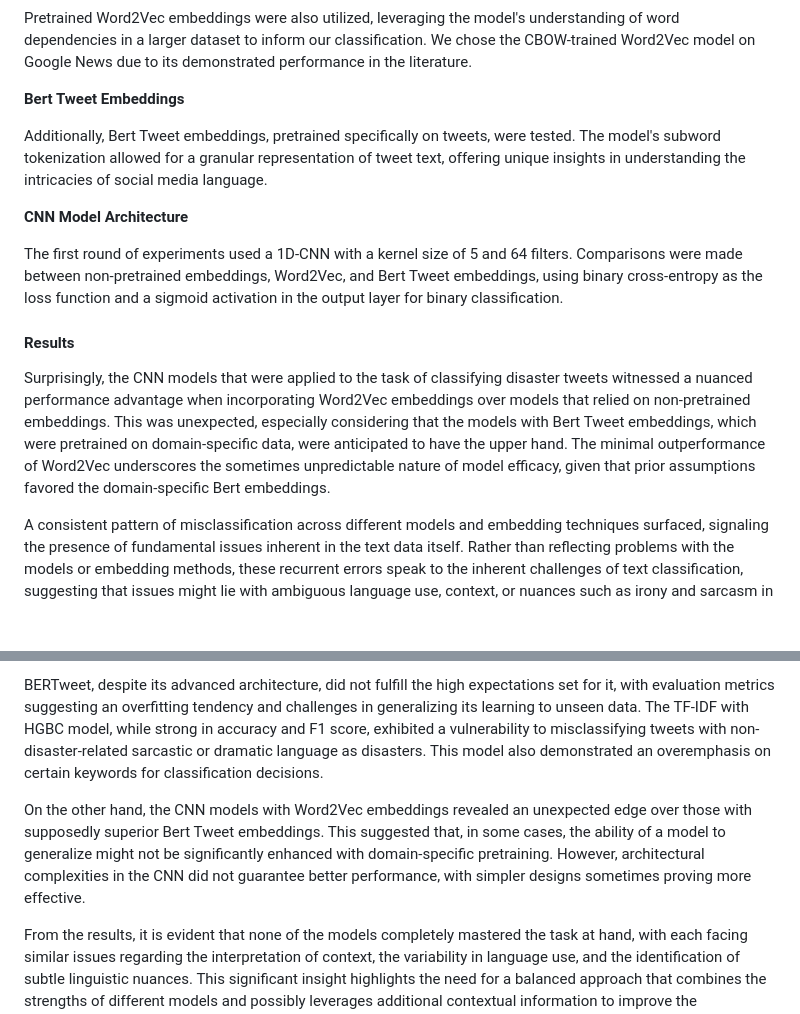
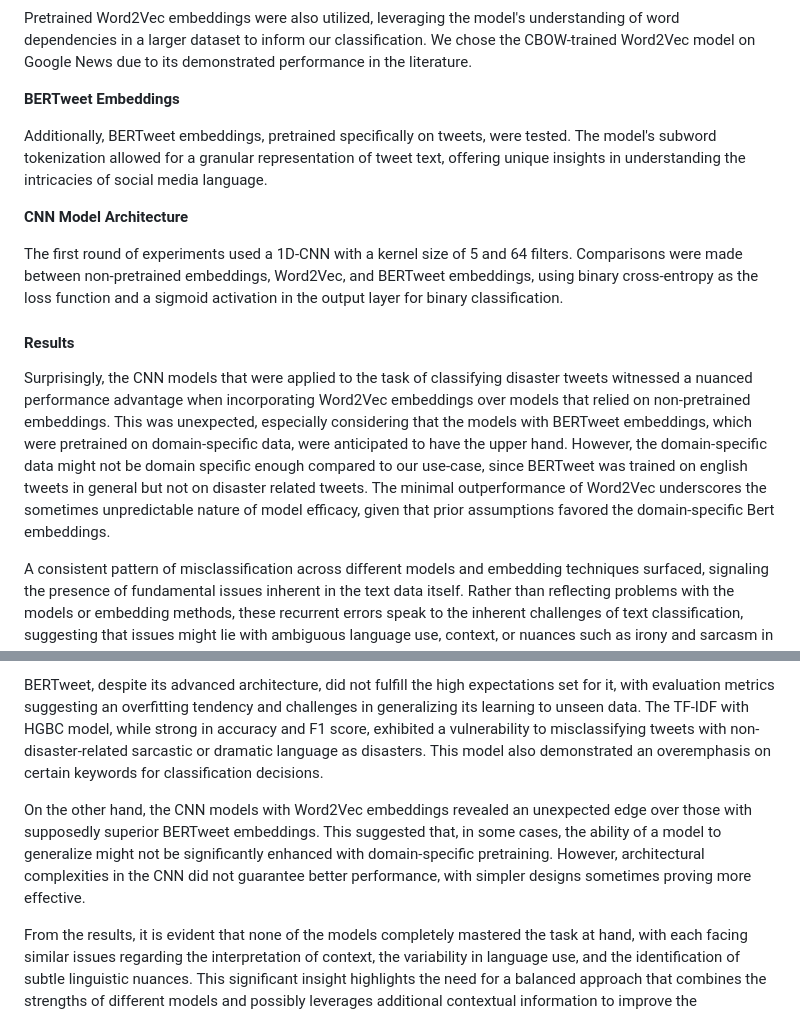
Before and after one commit to florinbarbisch/npr-mc1-text-classification, a Markdown page: REPORT.md, 2 parts joined by grey strips. GitHub-like rendering; blank space fills up the shorter version.

Commit message:
Added: explanation for low-performing bertweet embeddings

```diff
--- a/REPORT.md
+++ b/REPORT.md
@@ -142,17 +142,17 @@ In this study, we expressed words in a 30-dimension space using non-pretrained e
 Pretrained Word2Vec embeddings were also utilized, leveraging the model's understanding of word dependencies in a larger dataset to inform our classification. We chose the CBOW-trained Word2Vec model on Google News due to its demonstrated performance in the literature.
 
 
-**Bert Tweet Embeddings**
+**BERTweet Embeddings**
 
-Additionally, Bert Tweet embeddings, pretrained specifically on tweets, were tested. The model's subword tokenization allowed for a granular representation of tweet text, offering unique insights in understanding the intricacies of social media language.
+Additionally, BERTweet embeddings, pretrained specifically on tweets, were tested. The model's subword tokenization allowed for a granular representation of tweet text, offering unique insights in understanding the intricacies of social media language.
 
 
 **CNN Model Architecture**
 
-The first round of experiments used a 1D-CNN with a kernel size of 5 and 64 filters. Comparisons were made between non-pretrained embeddings, Word2Vec, and Bert Tweet embeddings, using binary cross-entropy as the loss function and a sigmoid activation in the output layer for binary classification.
+The first round of experiments used a 1D-CNN with a kernel size of 5 and 64 filters. Comparisons were made between non-pretrained embeddings, Word2Vec, and BERTweet embeddings, using binary cross-entropy as the loss function and a sigmoid activation in the output layer for binary classification.
 
 #### Results
-Surprisingly, the CNN models that were applied to the task of classifying disaster tweets witnessed a nuanced performance advantage when incorporating Word2Vec embeddings over models that relied on non-pretrained embeddings. This was unexpected, especially considering that the models with Bert Tweet embeddings, which were pretrained on domain-specific data, were anticipated to have the upper hand. The minimal outperformance of Word2Vec underscores the sometimes unpredictable nature of model efficacy, given that prior assumptions favored the domain-specific Bert embeddings.
+Surprisingly, the CNN models that were applied to the task of classifying disaster tweets witnessed a nuanced performance advantage when incorporating Word2Vec embeddings over models that relied on non-pretrained embeddings. This was unexpected, especially considering that the models with BERTweet embeddings, which were pretrained on domain-specific data, were anticipated to have the upper hand. However, the domain-specific data might not be domain specific enough compared to our use-case, since BERTweet was trained on english tweets in general but not on disaster related tweets. The minimal outperformance of Word2Vec underscores the sometimes unpredictable nature of model efficacy, given that prior assumptions favored the domain-specific Bert embeddings.
 
 A consistent pattern of misclassification across different models and embedding techniques surfaced, signaling the presence of fundamental issues inherent in the text data itself. Rather than reflecting problems with the models or embedding methods, these recurrent errors speak to the inherent challenges of text classification, suggesting that issues might lie with ambiguous language use, context, or nuances such as irony and sarcasm in the dataset.
 
@@ -230,7 +230,7 @@ The SVM, when paired with TF-IDF, yielded a slight improvement over the HGBC mod
 
 BERTweet, despite its advanced architecture, did not fulfill the high expectations set for it, with evaluation metrics suggesting an overfitting tendency and challenges in generalizing its learning to unseen data. The TF-IDF with HGBC model, while strong in accuracy and F1 score, exhibited a vulnerability to misclassifying tweets with non-disaster-related sarcastic or dramatic language as disasters. This model also demonstrated an overemphasis on certain keywords for classification decisions.
 
-On the other hand, the CNN models with Word2Vec embeddings revealed an unexpected edge over those with supposedly superior Bert Tweet embeddings. This suggested that, in some cases, the ability of a model to generalize might not be significantly enhanced with domain-specific pretraining. However, architectural complexities in the CNN did not guarantee better performance, with simpler designs sometimes proving more effective.
+On the other hand, the CNN models with Word2Vec embeddings revealed an unexpected edge over those with supposedly superior BERTweet embeddings. This suggested that, in some cases, the ability of a model to generalize might not be significantly enhanced with domain-specific pretraining. However, architectural complexities in the CNN did not guarantee better performance, with simpler designs sometimes proving more effective.
 
 From the results, it is evident that none of the models completely mastered the task at hand, with each facing similar issues regarding the interpretation of context, the variability in language use, and the identification of subtle linguistic nuances. This significant insight highlights the need for a balanced approach that combines the strengths of different models and possibly leverages additional contextual information to improve the classification of disaster-related content on Twitter. The results collectively underscore the importance of feature representation and the potential benefit of model ensembles or hybrid approaches to mitigate individual model weaknesses.
 
```
